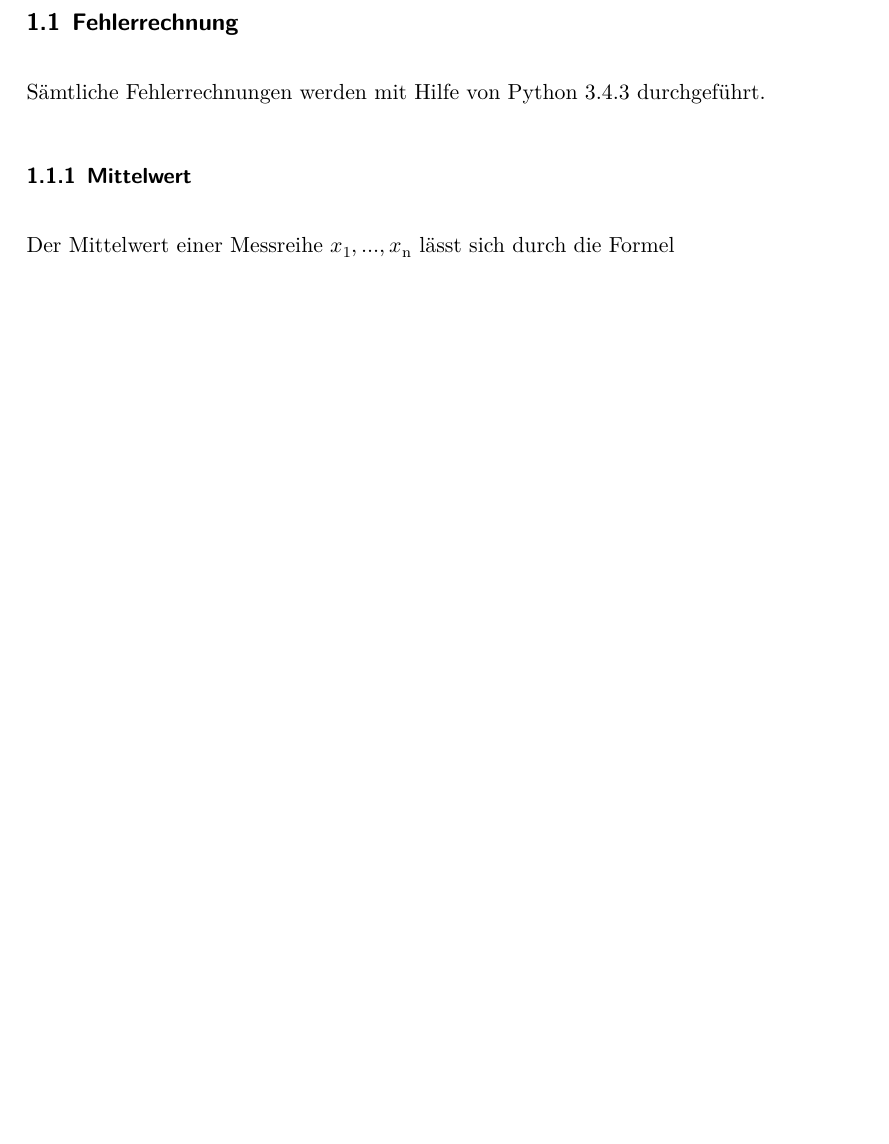
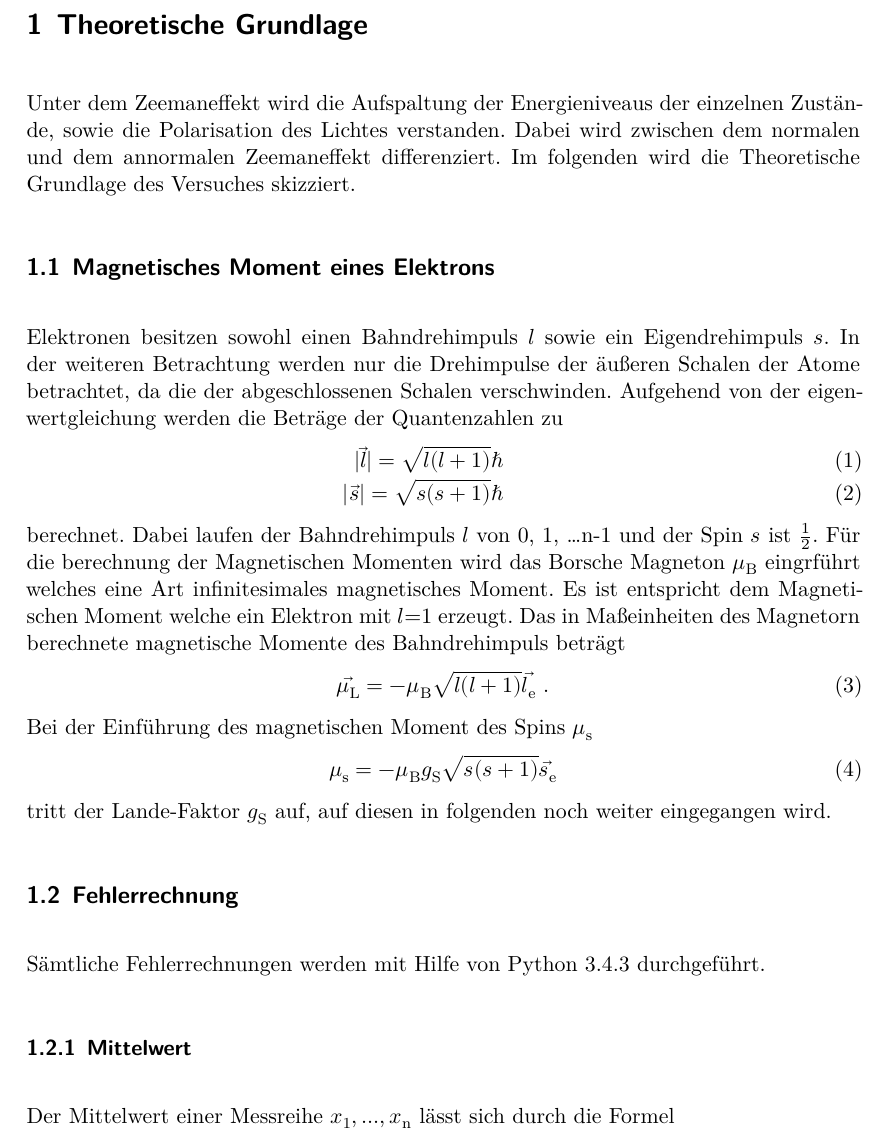
Before and after one commit to MaxSac/FP-Praktikum, a LaTeX document (02-12.12.2016/main.tex, which reads 02-12.12.2016/content/theorie.tex): part of page 3 of 4, cut at the place of the change, the shorter picture padded with empty space. Compiled offline with XeLaTeX.

Commit message:
Einführung der Theorie

```diff
--- a/02-12.12.2016/content/theorie.tex
+++ b/02-12.12.2016/content/theorie.tex
@@ -1,7 +1,25 @@
 \section{Theoretische Grundlage}
 \label{sec:Theorie}
+Unter dem Zeemaneffekt wird die Aufspaltung der Energieniveaus der einzelnen Zustände, sowie die Polarisation des Lichtes verstanden. Dabei wird zwischen dem normalen und dem annormalen Zeemaneffekt differenziert. Im folgenden wird die Theoretische Grundlage des Versuches skizziert.
 
-
+\subsection{Magnetisches Moment eines Elektrons}
+Elektronen besitzen sowohl einen Bahndrehimpuls $l$ sowie ein Eigendrehimpuls $s$. In der weiteren Betrachtung werden nur die Drehimpulse der äußeren Schalen der Atome betrachtet, da die der abgeschlossenen Schalen verschwinden. Aufgehend von der eigenwertgleichung werden die Beträge der Quantenzahlen zu
+\begin{eqnarray}
+  |\vec{l}| = \sqrt{l(l+1)} \hbar  \\
+  |\vec{s}| = \sqrt{s(s+1)} \hbar
+  \label{eqn:betQua}
+\end{eqnarray}
+berechnet. Dabei laufen der Bahndrehimpuls $l$ von 0, 1, \ldots n-1 und der Spin $s$ ist $\frac{1}{2}$. Für die berechnung der Magnetischen Momenten wird das Borsche Magneton $\mu_\text{B}$ eingrführt welches eine Art infinitesimales magnetisches Moment. Es ist entspricht dem Magnetischen Moment welche ein Elektron mit $l$=1 erzeugt. Das in Maßeinheiten des Magnetorn berechnete magnetische Momente des Bahndrehimpuls beträgt
+\begin{equation}
+  \vec{\mu_\text{L}} = -\mu_\text{B} \sqrt{l(l+1)} \vec{l_\text{e}} \ .
+  \label{eqn:magL}
+\end{equation}
+Bei der Einführung des magnetischen Moment des Spins $\mu_\text{s}$
+\begin{equation}
+  \mu_\text{s} = - \mu_\text{B} g_\text{S} \sqrt{s(s+1)} \vec{s_\text{e}}
+  \label{eqn:magS}
+\end{equation}
+tritt der Lande-Faktor $g_\text{S}$ auf, auf diesen in folgenden noch weiter eingegangen wird.
 
 \subsection{Fehlerrechnung}
 Sämtliche Fehlerrechnungen werden mit Hilfe von Python 3.4.3 durchgeführt.
```
Also changed, not shown: 02-12.12.2016/Bilder/test.pdf (added).
